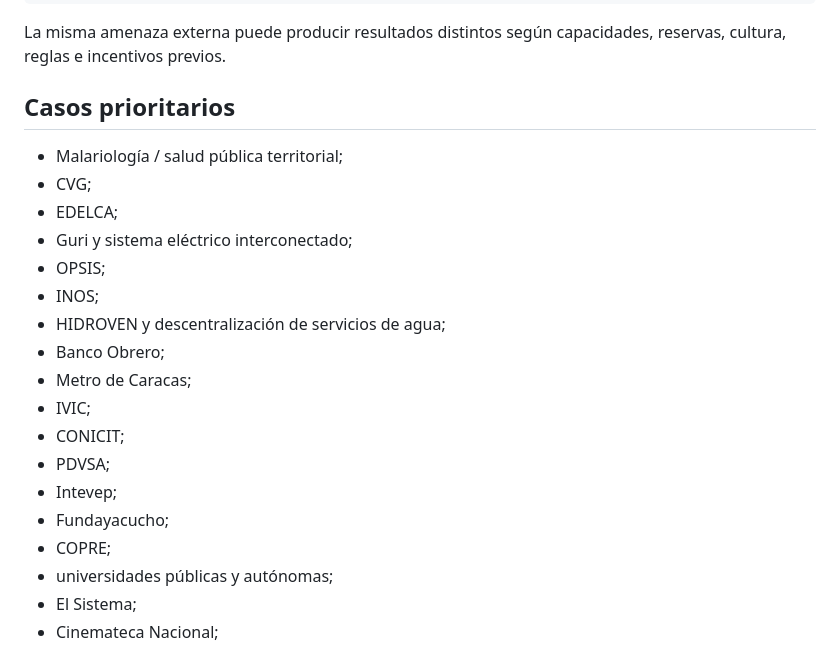
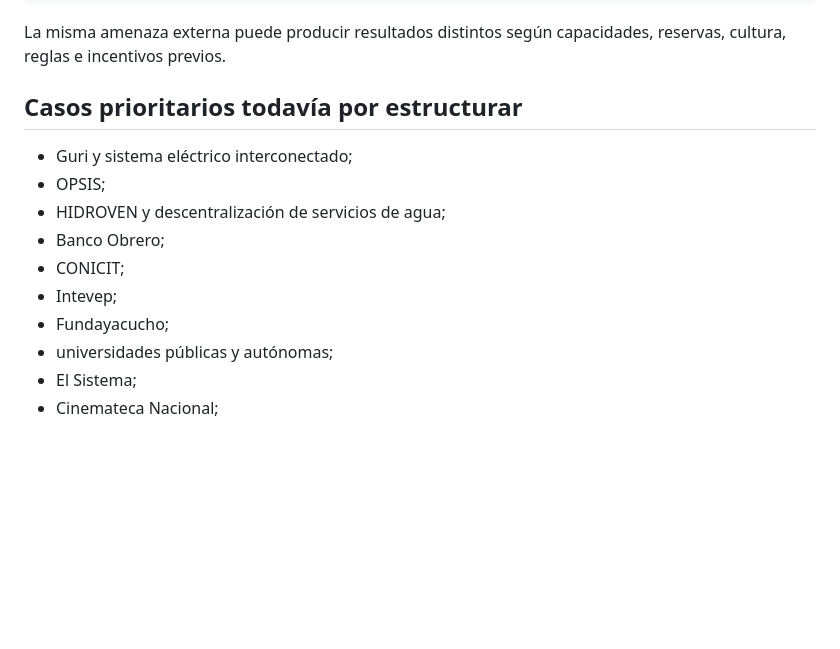
Before and after one commit to kubrick06010/Venezuela-Futura, a Markdown page: 05-instituciones/README.md, the part around one of its changes. GitHub-like rendering; blank space fills up the shorter version.

```diff
--- a/05-instituciones/README.md
+++ b/05-instituciones/README.md
@@ -77,23 +106,15 @@ resultado
 
 La misma amenaza externa puede producir resultados distintos según capacidades, reservas, cultura, reglas e incentivos previos.
 
-## Casos prioritarios
+## Casos prioritarios todavía por estructurar
 
-- Malariología / salud pública territorial;
-- CVG;
-- EDELCA;
 - Guri y sistema eléctrico interconectado;
 - OPSIS;
-- INOS;
 - HIDROVEN y descentralización de servicios de agua;
 - Banco Obrero;
-- Metro de Caracas;
-- IVIC;
 - CONICIT;
-- PDVSA;
 - Intevep;
 - Fundayacucho;
-- COPRE;
 - universidades públicas y autónomas;
 - El Sistema;
 - Cinemateca Nacional;
```
Also changed, not shown: other parts of 05-instituciones/README.md (+31 -13 lines).
